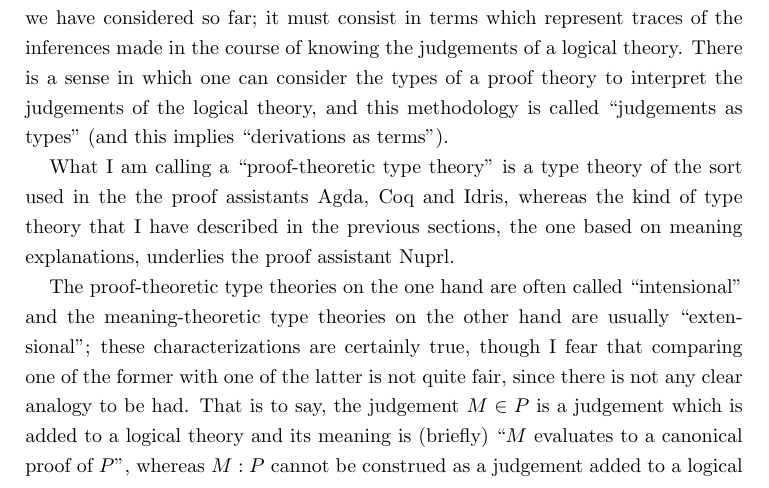
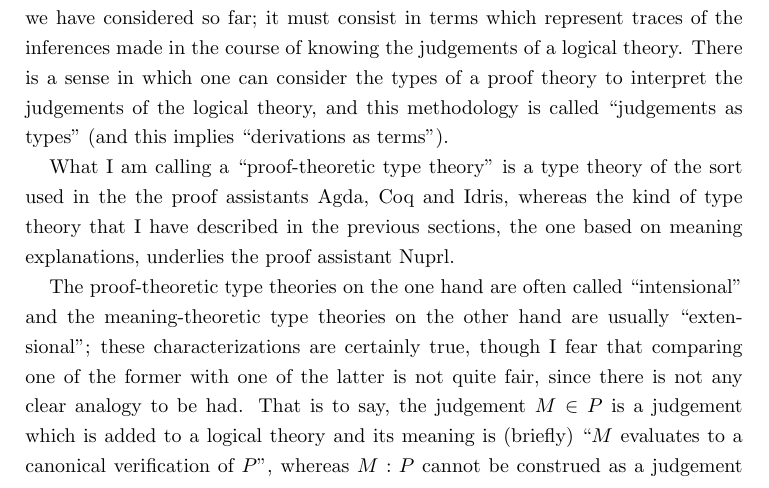
Before and after one commit to bts/type-theory-and-its-meaning-explanations, a LaTeX paper (main.tex): part of page 6 of 8, cut so that both start at the same text. Compiled offline with pdfLaTeX.

Commit message:
fix confusing wording

```diff
--- a/main.tex
+++ b/main.tex
@@ -396,7 +396,7 @@ usually ``extensional''; these characterizations are certainly true, though I
 fear that comparing one of the former with one of the latter is not quite fair,
 since there is not any clear analogy to be had. That is to say, the judgement
 \ver{M}{P} is a judgement which is added to a logical theory and its meaning is
-(briefly) ``$M$ evaluates to a canonical proof of $P$'', whereas $M:P$ cannot
+(briefly) ``$M$ evaluates to a canonical verification of $P$'', whereas $M:P$ cannot
 be construed as a judgement added to a logical theory. Instead, it must be
 understood as part of a theory which is overlayed atop an existing logical
 theory; it is possible to understand the theory which contains the judgement
```
Also changed, not shown: main.pdf.
